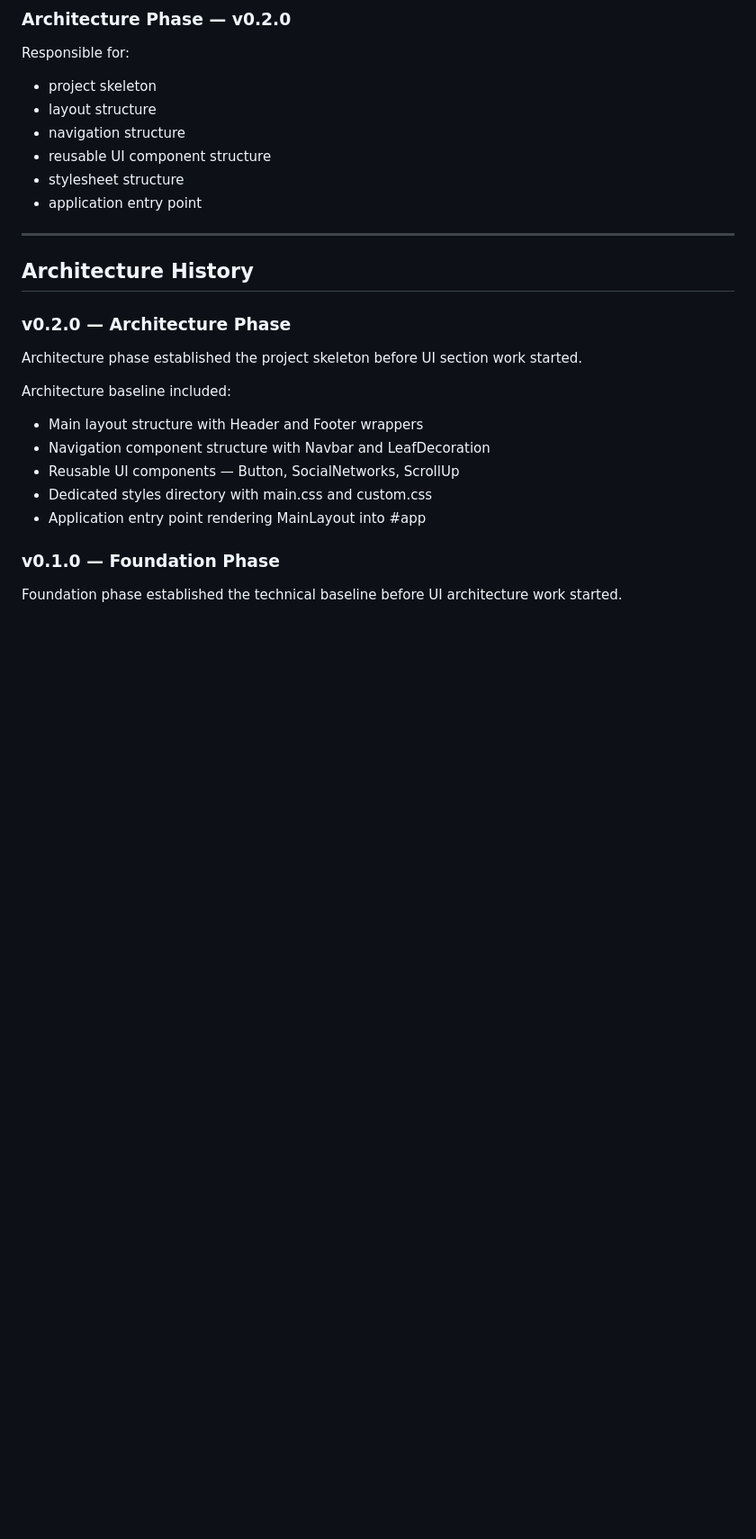
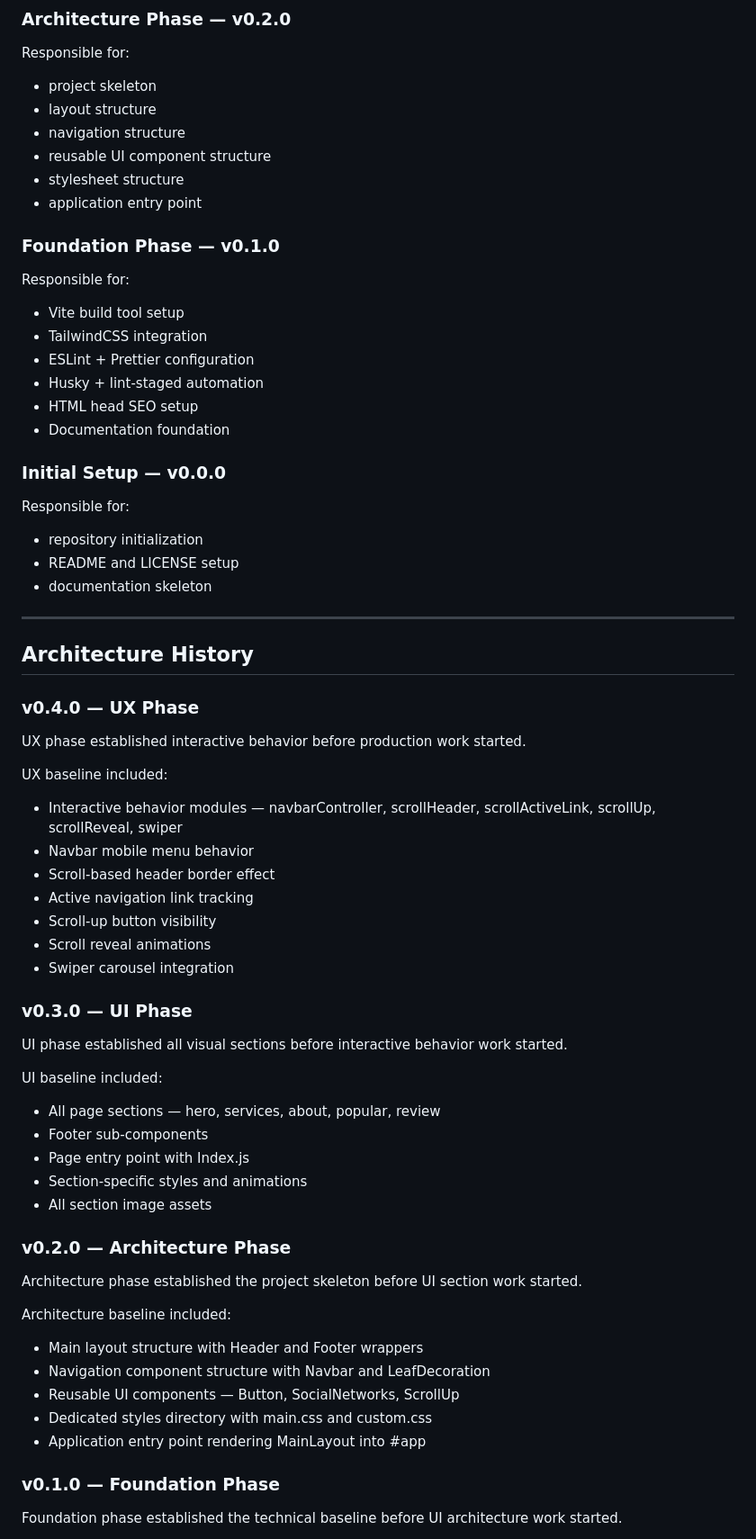
Before and after one commit to KhusniddinIskandarov/plants-website, a Markdown page: docs/ARCHITECTURE.md, the part around one of its changes. Shown at 90% size. Drawn GitHub-style; blank space fills up the shorter version.

Commit message:
docs(architecture): update ARCHITECTURE.md for v0.4.0 UX phase structure

```diff
--- a/docs/ARCHITECTURE.md
+++ b/docs/ARCHITECTURE.md
@@ -245,9 +302,54 @@ Responsible for:
 - stylesheet structure
 - application entry point
 
+### Foundation Phase — v0.1.0
+
+Responsible for:
+
+- Vite build tool setup
+- TailwindCSS integration
+- ESLint + Prettier configuration
+- Husky + lint-staged automation
+- HTML head SEO setup
+- Documentation foundation
+
+### Initial Setup — v0.0.0
+
+Responsible for:
+
+- repository initialization
+- README and LICENSE setup
+- documentation skeleton
+
 ---
 
 ## Architecture History
+
+### v0.4.0 — UX Phase
+
+UX phase established interactive behavior before production work started.
+
+UX baseline included:
+
+- Interactive behavior modules — navbarController, scrollHeader, scrollActiveLink, scrollUp, scrollReveal, swiper
+- Navbar mobile menu behavior
+- Scroll-based header border effect
+- Active navigation link tracking
+- Scroll-up button visibility
+- Scroll reveal animations
+- Swiper carousel integration
+
+### v0.3.0 — UI Phase
+
+UI phase established all visual sections before interactive behavior work started.
+
+UI baseline included:
+
+- All page sections — hero, services, about, popular, review
+- Footer sub-components
+- Page entry point with Index.js
+- Section-specific styles and animations
+- All section image assets
 
 ### v0.2.0 — Architecture Phase
 
```
Also changed, not shown: other parts of docs/ARCHITECTURE.md (+68 -10 lines).
